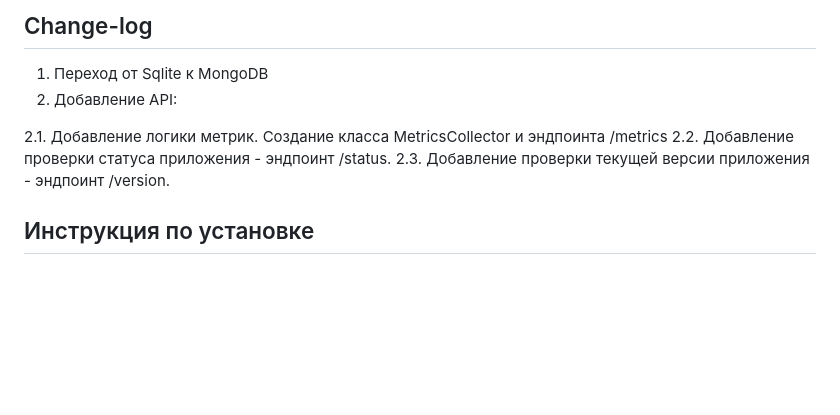
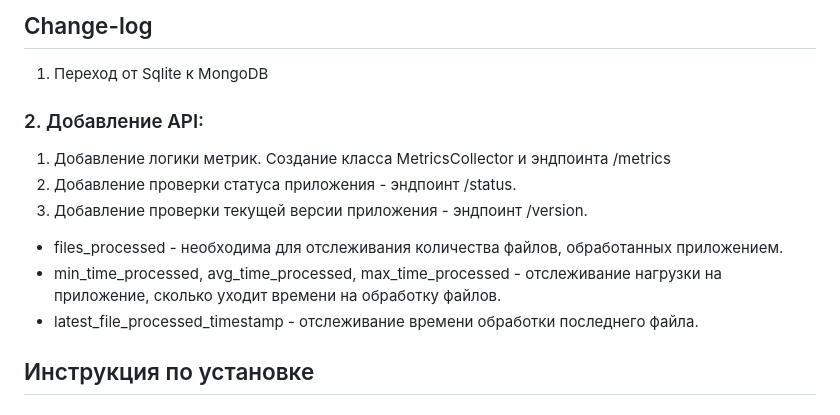
Before and after one commit to Darkvran/document_analyzer, a Markdown page: README.md, the part around the change. Rendered like a GitHub page; blank space fills up the shorter version.

```diff
--- a/README.md
+++ b/README.md
@@ -49,12 +49,13 @@ IP-адрес, по которому будет работать Flask прил
 ---
 ## Change-log
 1. Переход от Sqlite к MongoDB
-2. Добавление API:
-
-2.1. Добавление логики метрик. Создание класса MetricsCollector и эндпоинта /metrics
-2.2. Добавление проверки статуса приложения - эндпоинт /status.
-2.3. Добавление проверки текущей версии приложения - эндпоинт /version.
-
+### 2. Добавление API:
+1. Добавление логики метрик. Создание класса MetricsCollector и эндпоинта /metrics
+2. Добавление проверки статуса приложения - эндпоинт /status.
+3. Добавление проверки текущей версии приложения - эндпоинт /version.
+- files_processed - необходима для отслеживания количества файлов, обработанных приложением.
+- min_time_processed, avg_time_processed, max_time_processed - отслеживание нагрузки на приложение, сколько уходит времени на обработку файлов.
+- latest_file_processed_timestamp - отслеживание времени обработки последнего файла.
 ## Инструкция по установке
 ### Standart
 1. git clone https://github.com/Darkvran/document_analyzer
```
